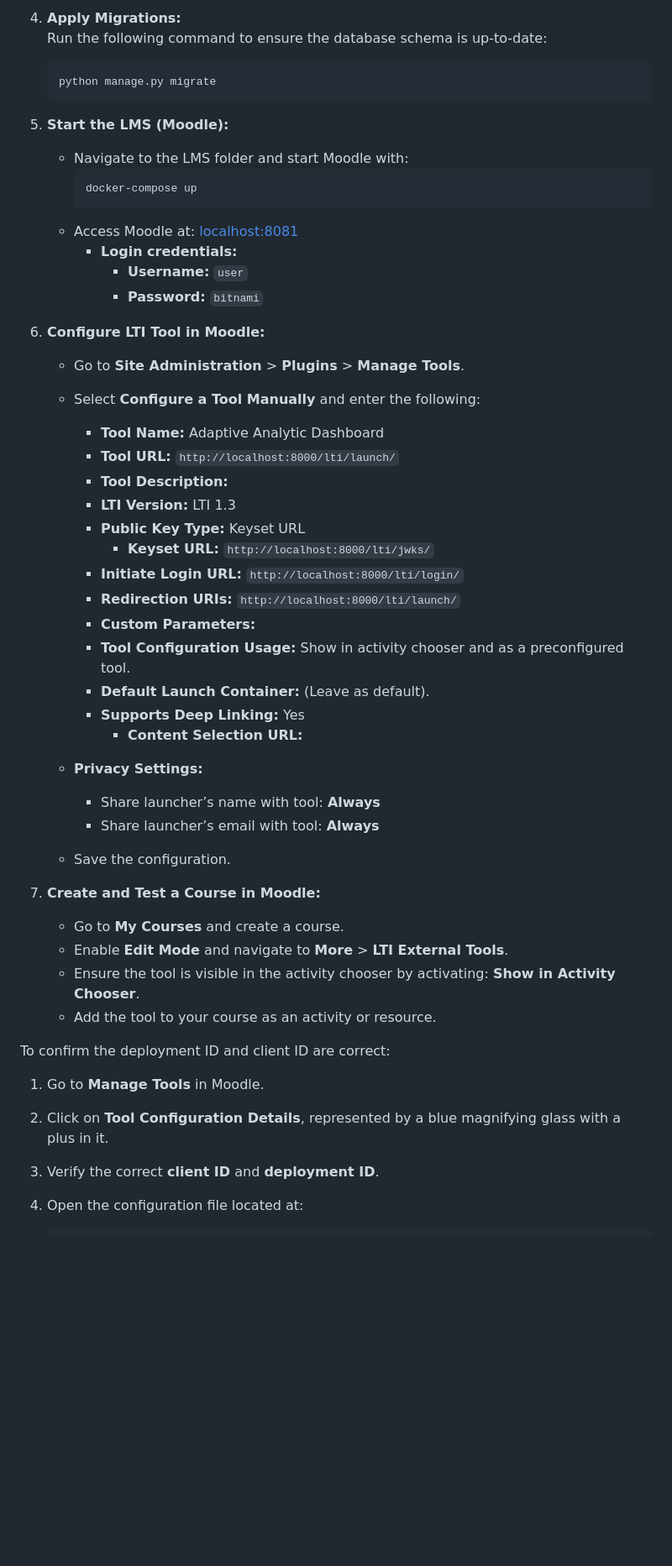
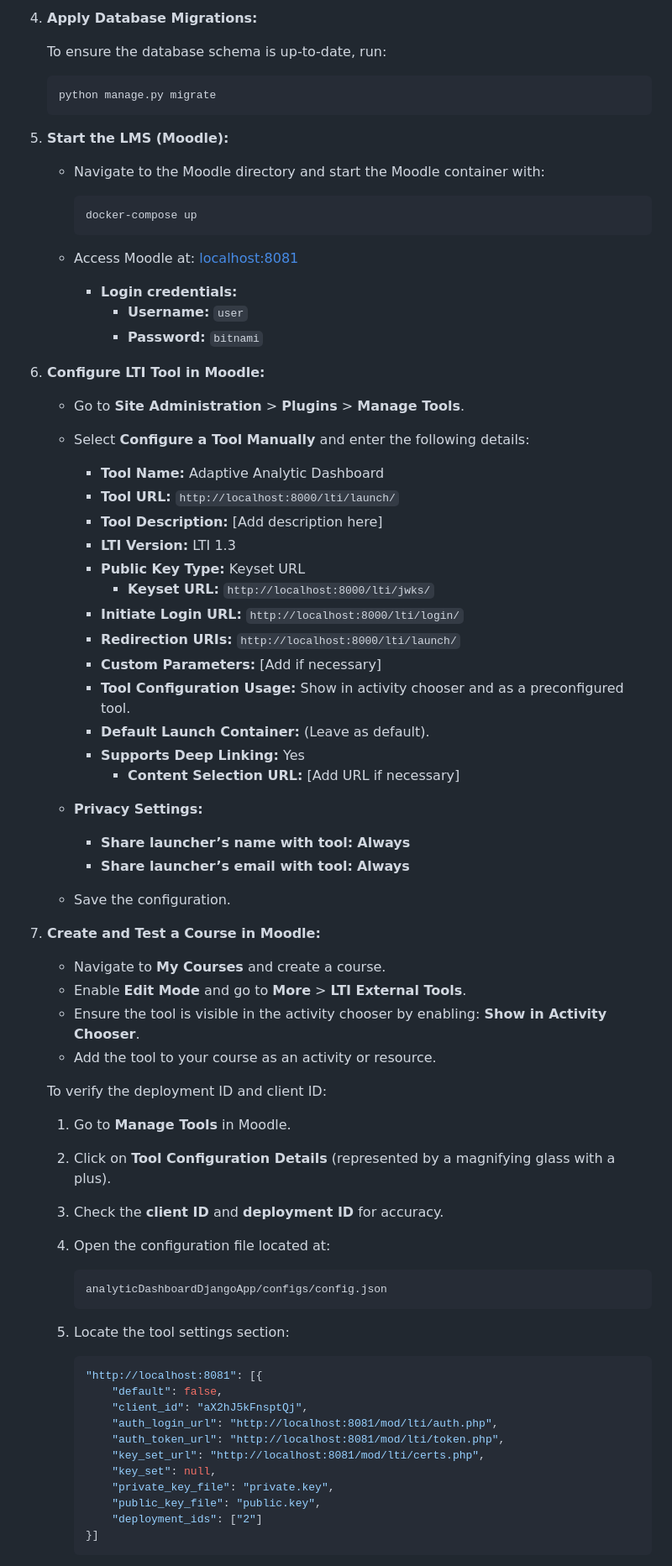
Before and after one commit to josiegerer/awt-pj-ws2425-analytics-dashboard-1, a Markdown page: README.md, the part around the change printed below. Shown: that part at 84% size. Rendered like a GitHub page; blank space fills up the shorter version.

````diff
--- a/README.md
+++ b/README.md
@@ -68,6 +73,7 @@ docker-compose up
 
-4. **Apply Migrations:**\
-   Run the following command to ensure the database schema is up-to-date:
+4. **Apply Database Migrations:**
+
+   To ensure the database schema is up-to-date, run:
 
    ```bash
    python manage.py migrate
@@ -75,10 +81,11 @@ docker-compose up
 
 5. **Start the LMS (Moodle):**
 
-   - Navigate to the LMS folder and start Moodle with:
+   - Navigate to the Moodle directory and start the Moodle container with:
      ```bash
      docker-compose up
      ```
+
    - Access Moodle at: [localhost:8081](http://localhost:8081)
      - **Login credentials:**
        - **Username:** `user`
@@ -87,44 +94,59 @@ docker-compose up
 6. **Configure LTI Tool in Moodle:**
 
    - Go to **Site Administration** > **Plugins** > **Manage Tools**.
-
-   - Select **Configure a Tool Manually** and enter the following:
+   - Select **Configure a Tool Manually** and enter the following details:
 
      - **Tool Name:** Adaptive Analytic Dashboard
      - **Tool URL:** `http://localhost:8000/lti/launch/`
-     - **Tool Description:**
+     - **Tool Description:** [Add description here]
      - **LTI Version:** LTI 1.3
      - **Public Key Type:** Keyset URL
        - **Keyset URL:** `http://localhost:8000/lti/jwks/`
      - **Initiate Login URL:** `http://localhost:8000/lti/login/`
      - **Redirection URIs:** `http://localhost:8000/lti/launch/`
-     - **Custom Parameters:**
+     - **Custom Parameters:** [Add if necessary]
      - **Tool Configuration Usage:** Show in activity chooser and as a preconfigured tool.
      - **Default Launch Container:** (Leave as default).
      - **Supports Deep Linking:** Yes
-       - **Content Selection URL:**
+       - **Content Selection URL:** [Add URL if necessary]
 
    - **Privacy Settings:**
-
-     - Share launcher’s name with tool: **Always**
-     - Share launcher’s email with tool: **Always**
+     - **Share launcher’s name with tool:** **Always**
+     - **Share launcher’s email with tool:** **Always**
 
    - Save the configuration.
 
 7. **Create and Test a Course in Moodle:**
 
-   - Go to **My Courses** and create a course.
-   - Enable **Edit Mode** and navigate to **More** > **LTI External Tools**.
-   - Ensure the tool is visible in the activity chooser by activating: **Show in Activity Chooser**.
+   - Navigate to **My Courses** and create a course.
+   - Enable **Edit Mode** and go to **More** > **LTI External Tools**.
+   - Ensure the tool is visible in the activity chooser by enabling: **Show in Activity Chooser**.
    - Add the tool to your course as an activity or resource.
 
-To confirm the deployment ID and client ID are correct:
+   To verify the deployment ID and client ID:
 
-1. Go to **Manage Tools** in Moodle.
+   1. Go to **Manage Tools** in Moodle.
+   2. Click on **Tool Configuration Details** (represented by a magnifying glass with a plus).
+   3. Check the **client ID** and **deployment ID** for accuracy.
+   4. Open the configuration file located at:
 
-2. Click on **Tool Configuration Details**, represented by a blue magnifying glass with a plus in it.
+      ```
+      analyticDashboardDjangoApp/configs/config.json
+      ```
 
-3. Verify the correct **client ID** and **deployment ID**.
+   5. Locate the tool settings section:
 
-4. Open the configuration file located at:
+      ```json
+      "http://localhost:8081": [{
+          "default": false,
+          "client_id": "aX2hJ5kFnsptQj",
+          "auth_login_url": "http://localhost:8081/mod/lti/auth.php",
+          "auth_token_url": "http://localhost:8081/mod/lti/token.php",
+          "key_set_url": "http://localhost:8081/mod/lti/certs.php",
+          "key_set": null,
+          "private_key_file": "private.key",
+          "public_key_file": "public.key",
+          "deployment_ids": ["2"]
+      }]
+      ```
 
````
Also changed, not shown: other parts of README.md (+34 -48 lines).
